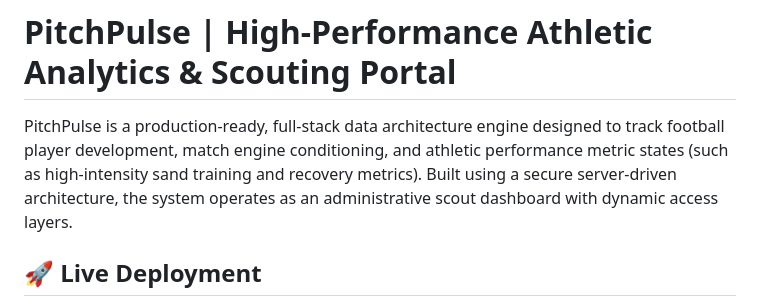
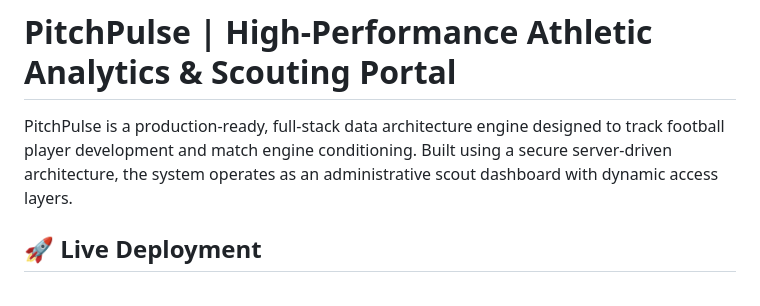
Before and after one commit to The-Ancestor/PitchPulse, a Markdown page: README.md, the part around the change. GitHub-like rendering.

Commit message:
Simplify README description for PitchPulse
Removed mention of athletic performance metric states from the description.

```diff
--- a/README.md
+++ b/README.md
@@ -1,6 +1,6 @@
 # PitchPulse | High-Performance Athletic Analytics & Scouting Portal
 
-PitchPulse is a production-ready, full-stack data architecture engine designed to track football player development, match engine conditioning, and athletic performance metric states (such as high-intensity sand training and recovery metrics). Built using a secure server-driven architecture, the system operates as an administrative scout dashboard with dynamic access layers.
+PitchPulse is a production-ready, full-stack data architecture engine designed to track football player development and match engine conditioning. Built using a secure server-driven architecture, the system operates as an administrative scout dashboard with dynamic access layers.
 
 ## 🚀 Live Deployment
 * **Live Application:** https://pitchpulse-rsj3.onrender.com/register
```
